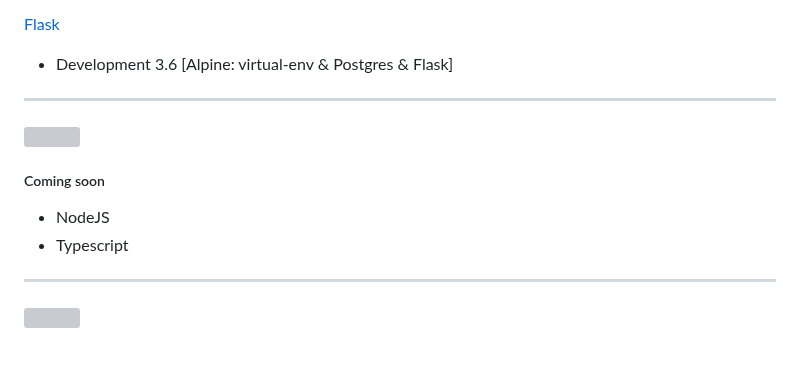
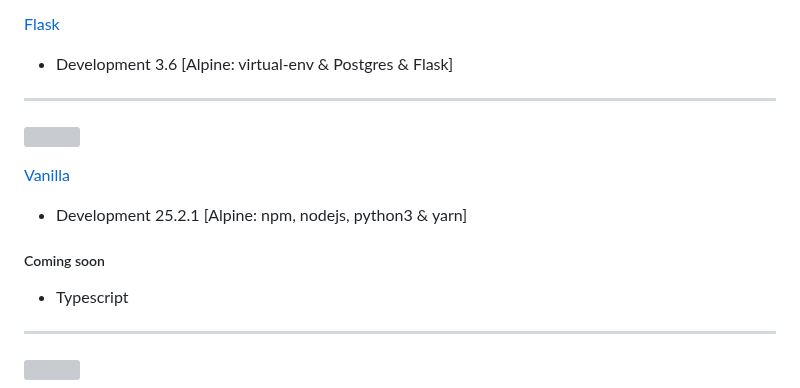
Before and after one commit to kevinboudreault/dev.env, a Markdown page: README.md, the part around the change. Rendered like a GitHub page; blank space fills up the shorter version; grey boxes are pictures that could not be loaded.

```diff
--- a/README.md
+++ b/README.md
@@ -66,8 +66,10 @@ Boilerplate for different aspects of full stack dev environment
 	<img src="https://cdn.jsdelivr.net/gh/devicons/devicon@latest/icons/javascript/javascript-plain.svg" width="15%" heigh="15%" align="center">
 </p>
 
+[Vanilla](https://nodejs.org/api/index.html)
+- Development 25.2.1 [Alpine: npm, nodejs, python3 & yarn]
+
 ##### Coming soon
-- NodeJS
 - Typescript
 
 
```
